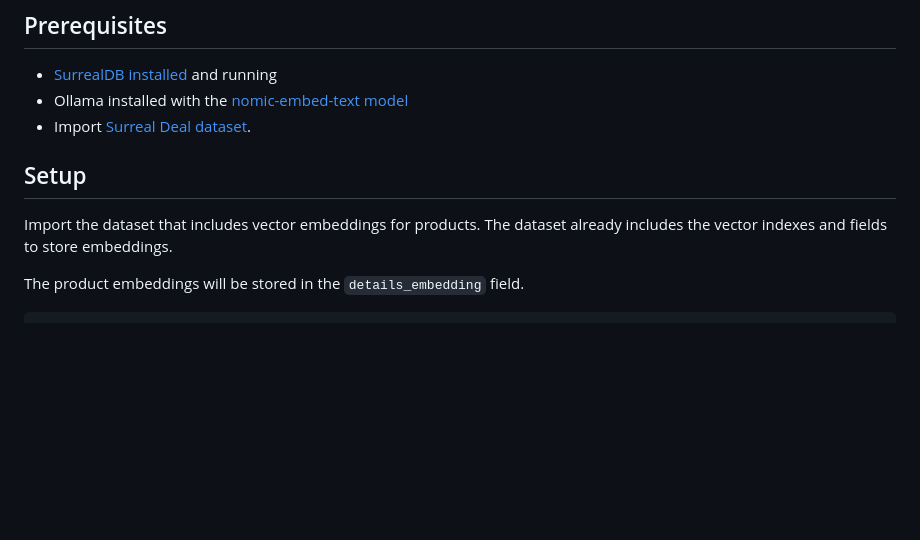
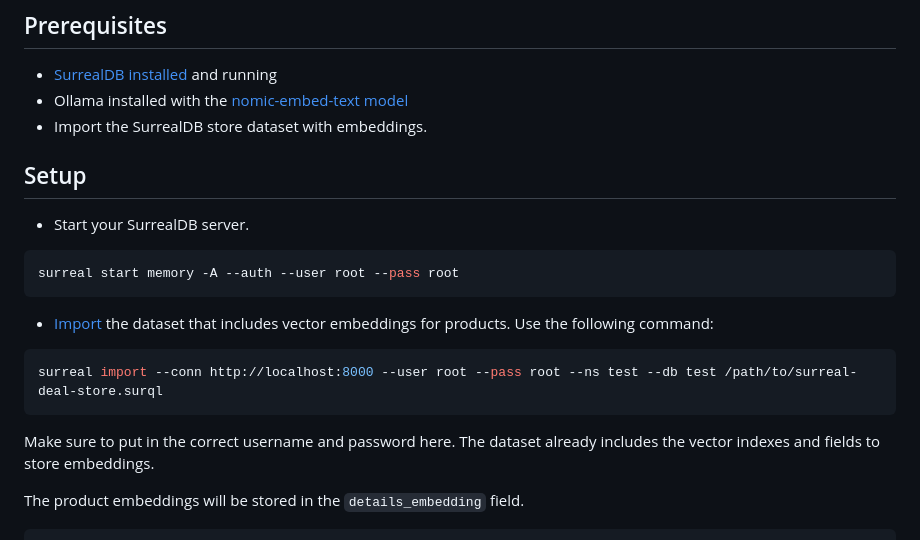
Before and after one commit to surrealdb/examples, a Markdown page: vector-search/README.md, the part around the change. Drawn GitHub-style; blank space fills up the shorter version.

Commit message:
Add import details

````diff
--- a/vector-search/README.md
+++ b/vector-search/README.md
@@ -8,11 +8,20 @@ Vector search allows for similarity-based queries on high-dimensional data, whic
 
 - [SurrealDB installed](https://surrealdb.com/install) and running
 - Ollama installed with the [nomic-embed-text model](https://ollama.com/library/nomic-embed-text)
-- Import [Surreal Deal dataset](https://surrealdb.com/docs/surrealdb/surrealql/demo).
+- Import the SurrealDB store dataset with embeddings.
 
 ## Setup
 
-Import the dataset that includes vector embeddings for products.
+- Start your SurrealDB server.
+```sh
+surreal start memory -A --auth --user root --pass root
+```
+- [Import](https://surrealdb.com/docs/surrealdb/cli/import) the dataset that includes vector embeddings for products. Use the following command:
+```sh
+surreal import --conn http://localhost:8000 --user root --pass root --ns test --db test /path/to/surreal-deal-store.surql
+```
+
+Make sure to put in the correct username and password here.
 The dataset already includes the vector indexes and fields to store embeddings.
 
 The product embeddings will be stored in the `details_embedding` field.
````
